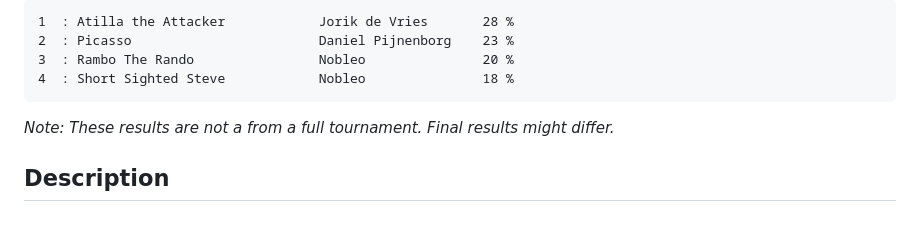
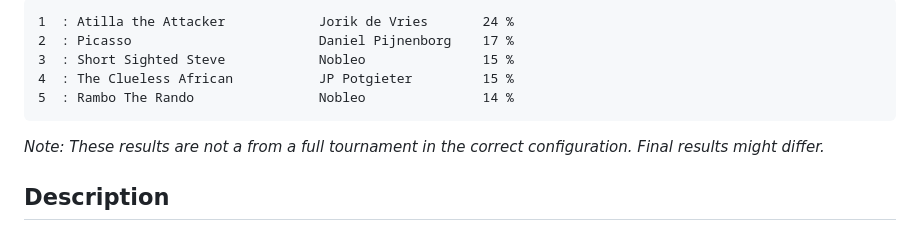
Before and after one commit to nobleans-playground/coding-challenge-colour-battle, a Markdown page: readme.md, the part around the change printed below. Rendered like a GitHub page.

Commit message:
Update current standings

````diff
--- a/readme.md
+++ b/readme.md
@@ -7,10 +7,11 @@ _Last updated: 3 March 2023 09:00_
 ```
-1  : Atilla the Attacker            Jorik de Vries       28 %
-2  : Picasso                        Daniel Pijnenborg    23 %
-3  : Rambo The Rando                Nobleo               20 %
-4  : Short Sighted Steve            Nobleo               18 %
+1  : Atilla the Attacker            Jorik de Vries       24 %
+2  : Picasso                        Daniel Pijnenborg    17 %
+3  : Short Sighted Steve            Nobleo               15 %
+4  : The Clueless African           JP Potgieter         15 %
+5  : Rambo The Rando                Nobleo               14 %
 ```
-_Note: These results are not a from a full tournament. Final results might differ._
+_Note: These results are not a from a full tournament in the correct configuration. Final results might differ._
 
 ## Description
 
````
Also changed, not shown: other parts of readme.md (+1 -1 lines).
